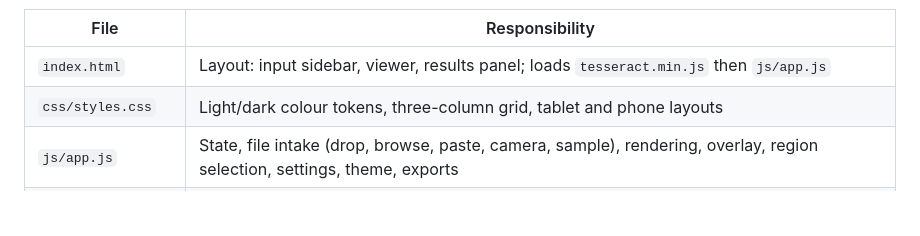
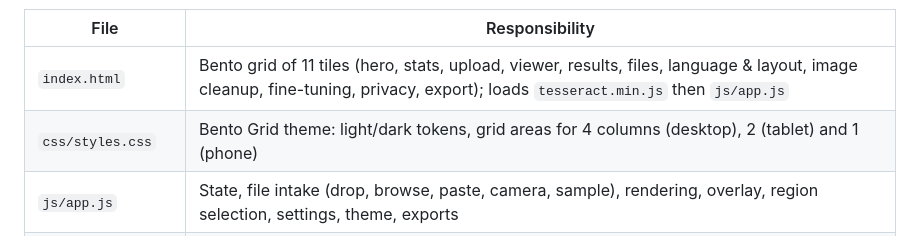
Before and after one commit to bharathdrive-ai/imageRecognition, a Markdown page: ARCHITECTURE.md, the part around one of its changes. GitHub-like rendering; blank space fills up the shorter version.

Commit message:
docs: describe the Bento Grid layout in ARCHITECTURE.md
Co-Authored-By: Claude Opus 5.5 <noreply@anthropic.com>

```diff
--- a/ARCHITECTURE.md
+++ b/ARCHITECTURE.md
@@ -54,8 +54,8 @@ flowchart TB
 
 | File | Responsibility |
 | --- | --- |
-| `index.html` | Layout: input sidebar, viewer, results panel; loads `tesseract.min.js` then `js/app.js` |
-| `css/styles.css` | Light/dark colour tokens, three-column grid, tablet and phone layouts |
+| `index.html` | Bento grid of 11 tiles (hero, stats, upload, viewer, results, files, language & layout, image cleanup, fine-tuning, privacy, export); loads `tesseract.min.js` then `js/app.js` |
+| `css/styles.css` | Bento Grid theme: light/dark tokens, grid areas for 4 columns (desktop), 2 (tablet) and 1 (phone) |
 | `js/app.js` | State, file intake (drop, browse, paste, camera, sample), rendering, overlay, region selection, settings, theme, exports |
 | `js/ocr.js` | Creates and reuses one Tesseract worker, switches languages, sets parameters, serializes jobs, parses TSV |
 | `js/preprocess.js` | Canvas cleanup: 90° rotation, upscaling (max 5000 px), grayscale, contrast stretch, Otsu threshold, invert, dark-image check |
```
Also changed, not shown: other parts of ARCHITECTURE.md (+1 -1 lines).
